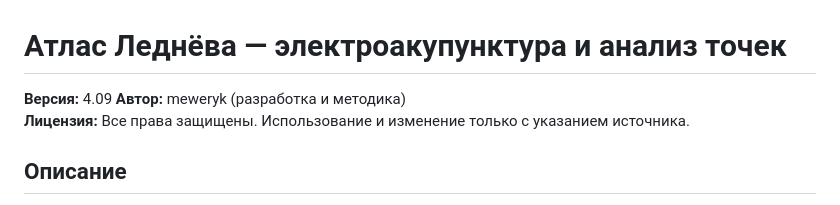
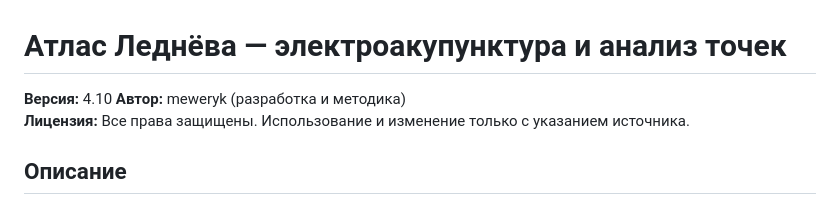
Before and after one commit to meweryk/atlas_Ledneva, a Markdown page: README.md, the part around the change. GitHub-like rendering.

```diff
--- a/README.md
+++ b/README.md
@@ -1,6 +1,6 @@
 # Атлас Леднёва — электроакупунктура и анализ точек
 
-**Версия:** 4.09
+**Версия:** 4.10
 **Автор:** meweryk (разработка и методика)
 **Лицензия:** Все права защищены. Использование и изменение только с указанием источника.
 
```
